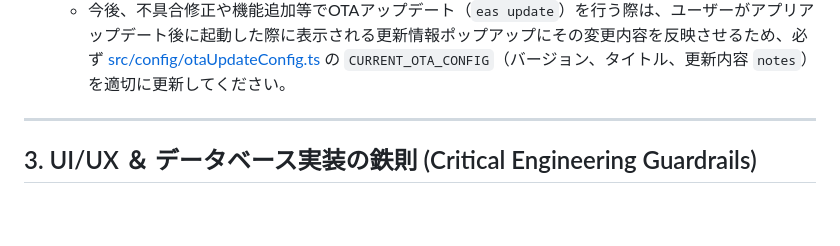
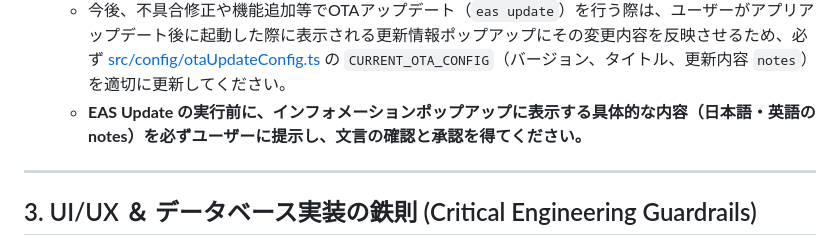
Before and after one commit to gekiren/gym-tracker, a Markdown page: DEVELOPMENT_RULES.md, the part around the change. GitHub-like rendering; blank space fills up the shorter version.

Commit message:
doc(rules): add rule to confirm OTA update popup content with user before execution

```diff
--- a/DEVELOPMENT_RULES.md
+++ b/DEVELOPMENT_RULES.md
@@ -37,6 +37,7 @@
    - 本番用チャンネルへの配信（`eas update --branch production`）は、本番用OTAのご指示があるまで絶対に実行しないでください。
 7. **OTAアップデート時の更新情報の記載 (Update Information Log):**
    - 今後、不具合修正や機能追加等でOTAアップデート（`eas update`）を行う際は、ユーザーがアプリアップデート後に起動した際に表示される更新情報ポップアップにその変更内容を反映させるため、必ず [src/config/otaUpdateConfig.ts](file:///c:/Users/toshi/.gemini/antigravity/scratch/kintore/gym-tracker/src/config/otaUpdateConfig.ts) の `CURRENT_OTA_CONFIG`（バージョン、タイトル、更新内容 `notes`）を適切に更新してください。
+   - **EAS Update の実行前に、インフォメーションポップアップに表示する具体的な内容（日本語・英語の notes）を必ずユーザーに提示し、文言の確認と承認を得てください。**
 
 ---
 
```
